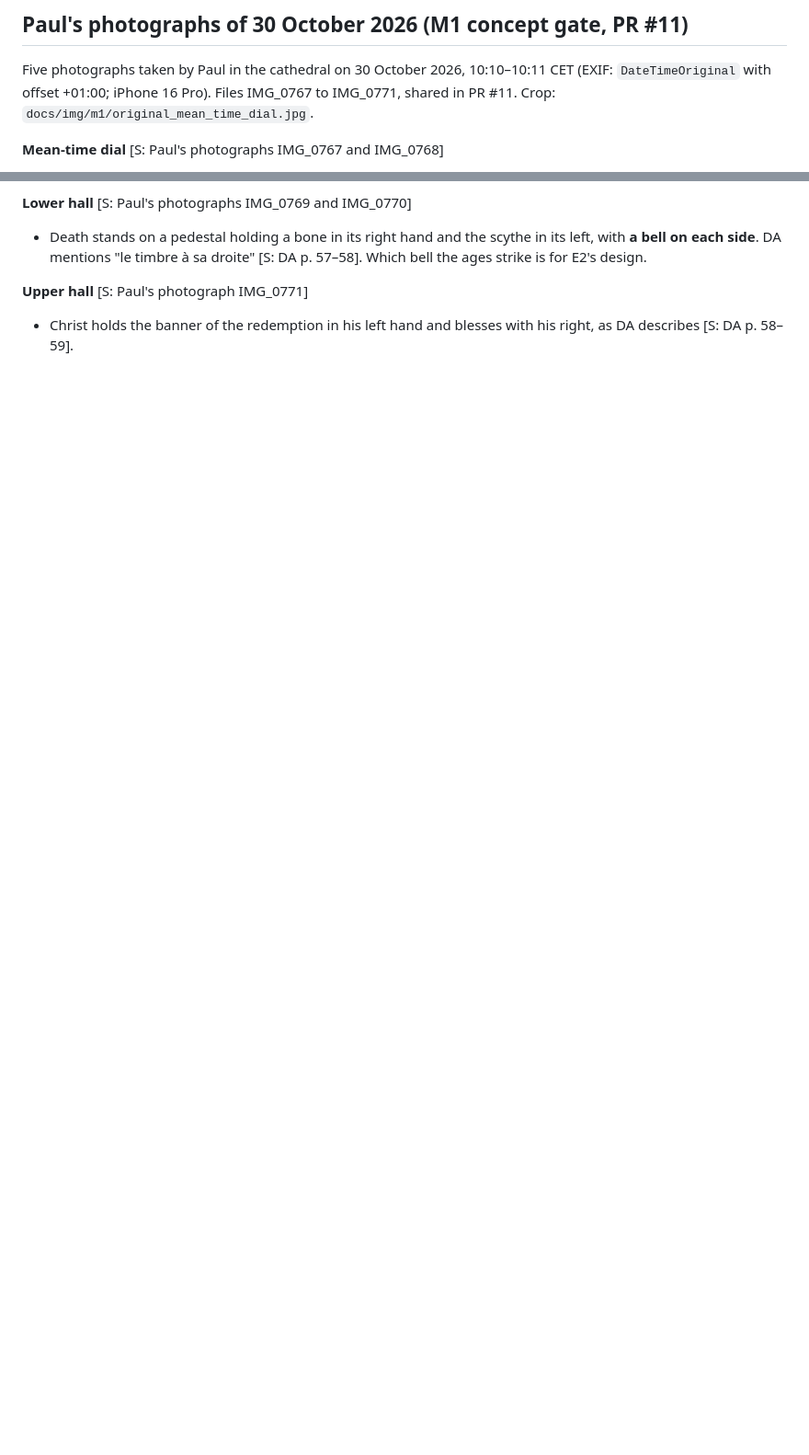
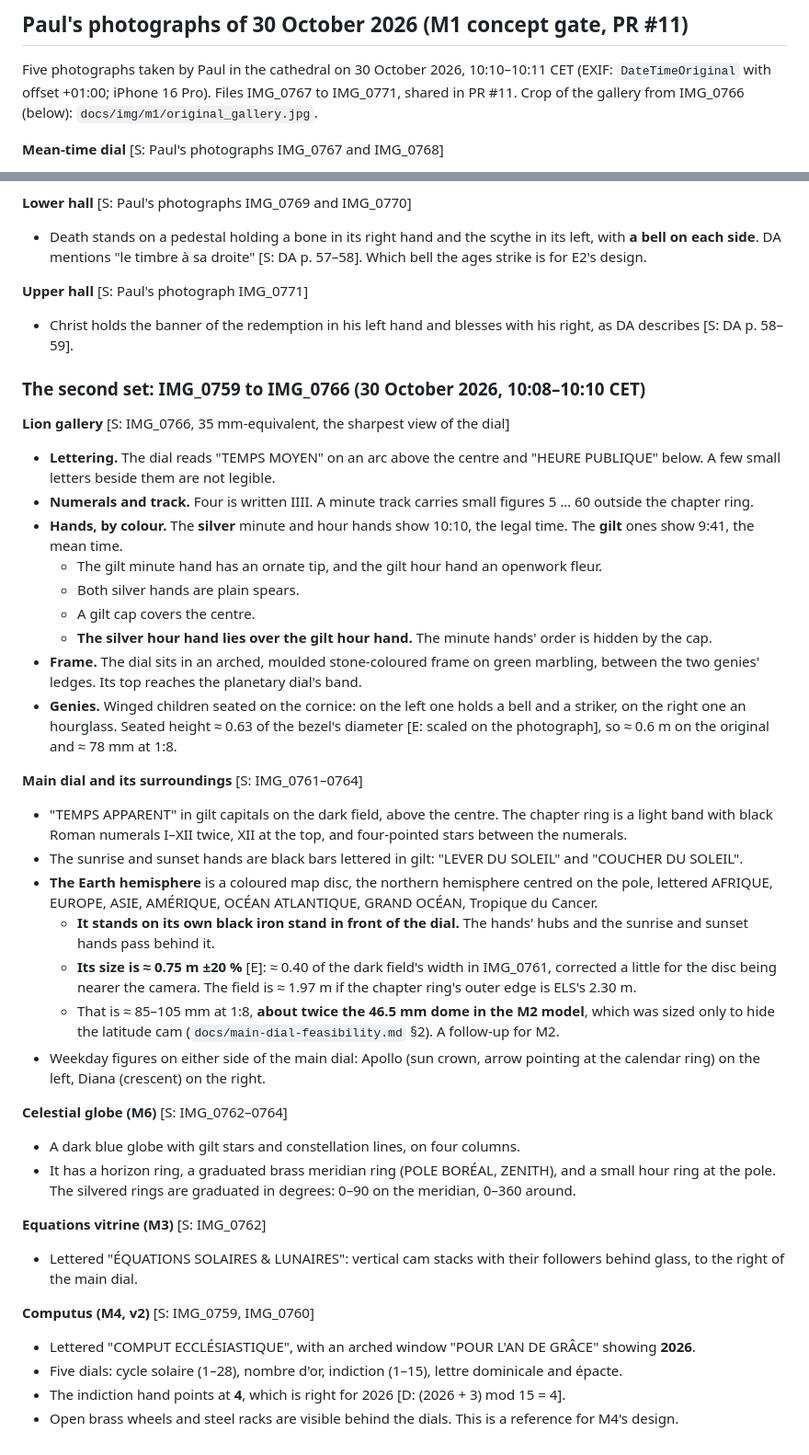
Before and after one commit to paulforrester/horloge-astronomique, a Markdown page: docs/reference-notes.md, 2 parts joined by grey strips. Shown at 92% size. GitHub-like rendering; blank space fills up the shorter version.

```diff
--- a/docs/reference-notes.md
+++ b/docs/reference-notes.md
@@ -920,7 +920,7 @@ numbers.
 
 Five photographs taken by Paul in the cathedral on 30 October 2026, 10:10–10:11 CET (EXIF:
 `DateTimeOriginal` with offset +01:00; iPhone 16 Pro). Files IMG_0767 to IMG_0771, shared in PR #11.
-Crop: `docs/img/m1/original_mean_time_dial.jpg`.
+Crop of the gallery from IMG_0766 (below): `docs/img/m1/original_gallery.jpg`.
 
 **Mean-time dial** [S: Paul's photographs IMG_0767 and IMG_0768]
 - **12-hour face**, Roman numerals I–XII in gilt on a dark ground, a pearled minute ring and an
@@ -948,3 +948,57 @@ Crop: `docs/img/m1/original_mean_time_dial.jpg`.
 **Upper hall** [S: Paul's photograph IMG_0771]
 - Christ holds the banner of the redemption in his left hand and blesses with his right, as DA
   describes [S: DA p. 58–59].
+
+### The second set: IMG_0759 to IMG_0766 (30 October 2026, 10:08–10:10 CET)
+
+**Lion gallery** [S: IMG_0766, 35 mm-equivalent, the sharpest view of the dial]
+- **Lettering.** The dial reads "TEMPS MOYEN" on an arc above the centre and "HEURE PUBLIQUE" below.
+  A few small letters beside them are not legible.
+- **Numerals and track.** Four is written IIII. A minute track carries small figures 5 … 60 outside
+  the chapter ring.
+- **Hands, by colour.** The **silver** minute and hour hands show 10:10, the legal time. The **gilt**
+  ones show 9:41, the mean time.
+  - The gilt minute hand has an ornate tip, and the gilt hour hand an openwork fleur.
+  - Both silver hands are plain spears.
+  - A gilt cap covers the centre.
+  - **The silver hour hand lies over the gilt hour hand.** The minute hands' order is hidden by the
+    cap.
+- **Frame.** The dial sits in an arched, moulded stone-coloured frame on green marbling, between the
+  two genies' ledges. Its top reaches the planetary dial's band.
+- **Genies.** Winged children seated on the cornice: on the left one holds a bell and a striker, on
+  the right one an hourglass. Seated height ≈ 0.63 of the bezel's diameter [E: scaled on the
+  photograph], so ≈ 0.6 m on the original and ≈ 78 mm at 1:8.
+
+**Main dial and its surroundings** [S: IMG_0761–0764]
+- "TEMPS APPARENT" in gilt capitals on the dark field, above the centre. The chapter ring is a light
+  band with black Roman numerals I–XII twice, XII at the top, and four-pointed stars between the
+  numerals.
+- The sunrise and sunset hands are black bars lettered in gilt: "LEVER DU SOLEIL" and "COUCHER DU
+  SOLEIL".
+- **The Earth hemisphere** is a coloured map disc, the northern hemisphere centred on the pole,
+  lettered AFRIQUE, EUROPE, ASIE, AMÉRIQUE, OCÉAN ATLANTIQUE, GRAND OCÉAN, Tropique du Cancer.
+  - **It stands on its own black iron stand in front of the dial.** The hands' hubs and the
+    sunrise and sunset hands pass behind it.
+  - **Its size is ≈ 0.75 m ±20 %** [E]: ≈ 0.40 of the dark field's width in IMG_0761, corrected a
+    little for the disc being nearer the camera. The field is ≈ 1.97 m if the chapter ring's outer
+    edge is ELS's 2.30 m.
+  - That is ≈ 85–105 mm at 1:8, **about twice the 46.5 mm dome in the M2 model**, which was sized
+    only to hide the latitude cam (`docs/main-dial-feasibility.md` §2). A follow-up for M2.
+- Weekday figures on either side of the main dial: Apollo (sun crown, arrow pointing at the
+  calendar ring) on the left, Diana (crescent) on the right.
+
+**Celestial globe (M6)** [S: IMG_0762–0764]
+- A dark blue globe with gilt stars and constellation lines, on four columns.
+- It has a horizon ring, a graduated brass meridian ring (POLE BORÉAL, ZENITH), and a small hour
+  ring at the pole. The silvered rings are graduated in degrees: 0–90 on the meridian, 0–360 around.
+
+**Equations vitrine (M3)** [S: IMG_0762]
+- Lettered "ÉQUATIONS SOLAIRES & LUNAIRES": vertical cam stacks with their followers behind glass,
+  to the right of the main dial.
+
+**Computus (M4, v2)** [S: IMG_0759, IMG_0760]
+- Lettered "COMPUT ECCLÉSIASTIQUE", with an arched window "POUR L'AN DE GRÂCE" showing **2026**.
+- Five dials: cycle solaire (1–28), nombre d'or, indiction (1–15), lettre dominicale and épacte.
+- The indiction hand points at **4**, which is right for 2026 [D: (2026 + 3) mod 15 = 4].
+- Open brass wheels and steel racks are visible behind the dials. This is a reference for M4's
+  design.
```
Also changed, not shown: docs/m1-design.md (+27 -17 lines), docs/img/m1/original_gallery.jpg (added), docs/img/m1/original_mean_time_dial.jpg (deleted).
